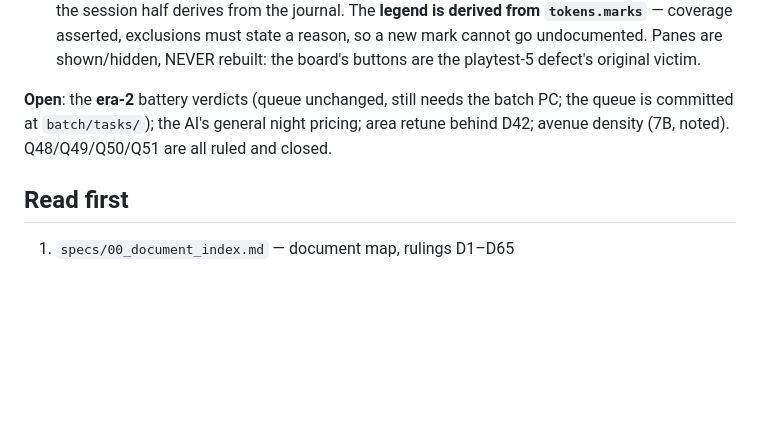
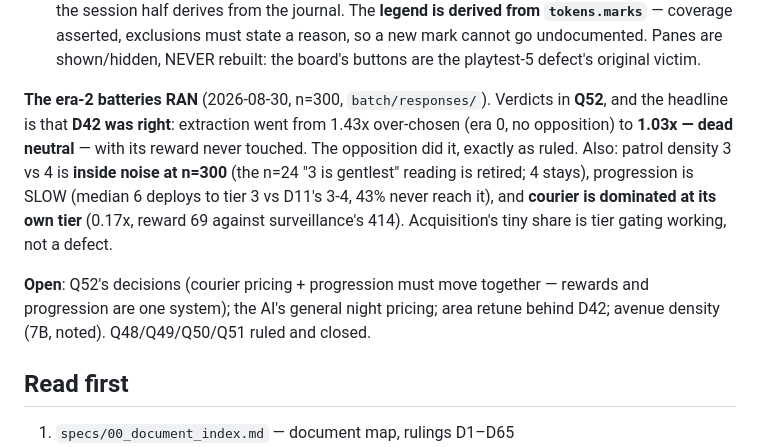
Before and after one commit to kjelloe/shadowmandate, a Markdown page: CLAUDE.md, the part around the change. GitHub-like rendering; blank space fills up the shorter version.

```diff
--- a/CLAUDE.md
+++ b/CLAUDE.md
@@ -95,9 +95,19 @@ QUEUED for the batch PC (pacing 300, patrol 3/4).
   mark cannot go undocumented. Panes are shown/hidden, NEVER rebuilt: the
   board's buttons are the playtest-5 defect's original victim.
 
-**Open**: the **era-2** battery verdicts (queue unchanged, still needs the batch
-PC; the queue is committed at `batch/tasks/`); the AI's general night pricing; area retune behind
-D42; avenue density (7B, noted). Q48/Q49/Q50/Q51 are all ruled and closed.
+**The era-2 batteries RAN** (2026-08-30, n=300, `batch/responses/`). Verdicts in
+**Q52**, and the headline is that **D42 was right**: extraction went from 1.43x
+over-chosen (era 0, no opposition) to **1.03x — dead neutral** — with its reward
+never touched. The opposition did it, exactly as ruled. Also: patrol density 3
+vs 4 is **inside noise at n=300** (the n=24 "3 is gentlest" reading is retired;
+4 stays), progression is SLOW (median 6 deploys to tier 3 vs D11's 3-4, 43%
+never reach it), and **courier is dominated at its own tier** (0.17x, reward 69
+against surveillance's 414). Acquisition's tiny share is tier gating working,
+not a defect.
+
+**Open**: Q52's decisions (courier pricing + progression must move together —
+rewards and progression are one system); the AI's general night pricing; area
+retune behind D42; avenue density (7B, noted). Q48/Q49/Q50/Q51 ruled and closed.
 
 ## Read first
 
```
Also changed, not shown: specs/systems/S14_testing_validation.md (+37 -0 lines).
